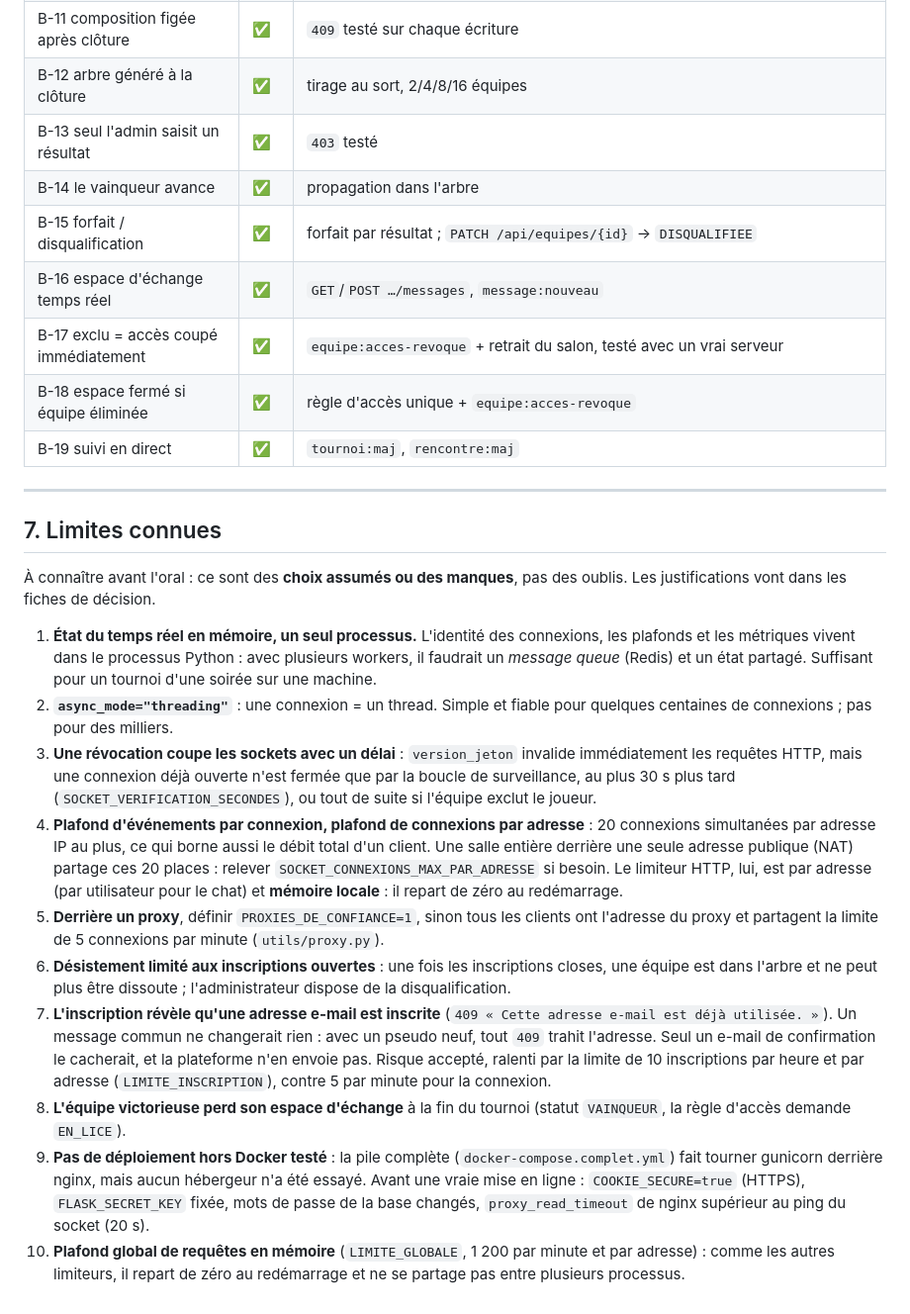
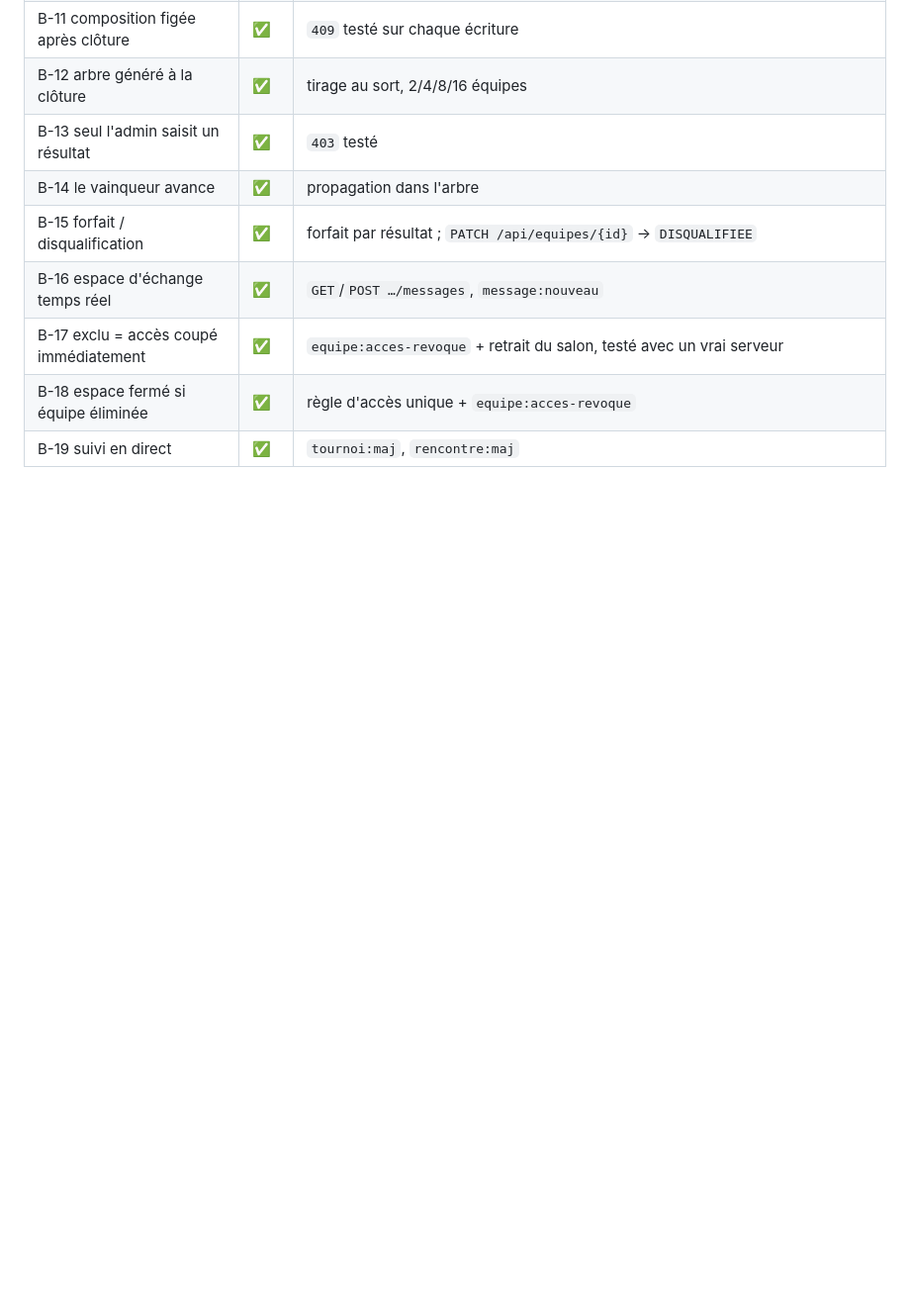
Before and after one commit to DUT-Info-Montreuil/R5A5_2026_SUJETB_GUERREIROMARQUES_ZAPOI_BACK, a Markdown page: API.md, the part around the change. Shown at 99% size. Rendered like a GitHub page; blank space fills up the shorter version.

Commit message:
Remove known limitations section from API.md
Removed the known limitations section from the API documentation.

```diff
--- a/API.md
+++ b/API.md
@@ -359,48 +359,3 @@ par HTTP à la reconnexion (motif « snapshot puis deltas »).
 | B-17 exclu = accès coupé immédiatement | ✅ | `equipe:acces-revoque` + retrait du salon, testé avec un vrai serveur |
 | B-18 espace fermé si équipe éliminée | ✅ | règle d'accès unique + `equipe:acces-revoque` |
 | B-19 suivi en direct | ✅ | `tournoi:maj`, `rencontre:maj` |
-
----
-
-## 7. Limites connues
-
-À connaître avant l'oral : ce sont des **choix assumés ou des manques**, pas
-des oublis. Les justifications vont dans les fiches de décision.
-
-1. **État du temps réel en mémoire, un seul processus.** L'identité des
-   connexions, les plafonds et les métriques vivent dans le processus Python :
-   avec plusieurs workers, il faudrait un *message queue* (Redis) et un état
-   partagé. Suffisant pour un tournoi d'une soirée sur une machine.
-2. **`async_mode="threading"`** : une connexion = un thread. Simple et
-   fiable pour quelques centaines de connexions ; pas pour des milliers.
-3. **Une révocation coupe les sockets avec un délai** : `version_jeton`
-   invalide immédiatement les requêtes HTTP, mais une connexion déjà ouverte
-   n'est fermée que par la boucle de surveillance, au plus 30 s plus tard
-   (`SOCKET_VERIFICATION_SECONDES`), ou tout de suite si l'équipe exclut le joueur.
-4. **Plafond d'événements par connexion, plafond de connexions par adresse** :
-   20 connexions simultanées par adresse IP au plus, ce qui borne aussi le débit
-   total d'un client. Une salle entière derrière une seule adresse publique (NAT)
-   partage ces 20 places : relever `SOCKET_CONNEXIONS_MAX_PAR_ADRESSE` si besoin.
-   Le limiteur HTTP, lui, est par adresse
-   (par utilisateur pour le chat) et **mémoire locale** : il repart de zéro au
-   redémarrage.
-5. **Derrière un proxy**, définir `PROXIES_DE_CONFIANCE=1`, sinon tous les
-   clients ont l'adresse du proxy et partagent la limite de 5 connexions par
-   minute (`utils/proxy.py`).
-6. **Désistement limité aux inscriptions ouvertes** : une fois les inscriptions closes, une équipe est dans l'arbre et ne peut plus être dissoute ; l'administrateur dispose de la disqualification.
-7. **L'inscription révèle qu'une adresse e-mail est inscrite** (`409 « Cette
-   adresse e-mail est déjà utilisée. »`). Un message commun ne changerait rien :
-   avec un pseudo neuf, tout `409` trahit l'adresse. Seul un e-mail de
-   confirmation le cacherait, et la plateforme n'en envoie pas. Risque accepté,
-   ralenti par la limite de 10 inscriptions par heure et par adresse
-   (`LIMITE_INSCRIPTION`), contre 5 par minute pour la connexion.
-8. **L'équipe victorieuse perd son espace d'échange** à la fin du tournoi
-   (statut `VAINQUEUR`, la règle d'accès demande `EN_LICE`).
-9. **Pas de déploiement hors Docker testé** : la pile complète (`docker-compose.complet.yml`)
-   fait tourner gunicorn derrière nginx, mais aucun hébergeur n'a été essayé. Avant
-   une vraie mise en ligne : `COOKIE_SECURE=true` (HTTPS), `FLASK_SECRET_KEY` fixée,
-   mots de passe de la base changés, `proxy_read_timeout` de nginx supérieur au ping
-   du socket (20 s).
-10. **Plafond global de requêtes en mémoire** (`LIMITE_GLOBALE`, 1 200 par minute et
-   par adresse) : comme les autres limiteurs, il repart de zéro au redémarrage et
-   ne se partage pas entre plusieurs processus.
```
